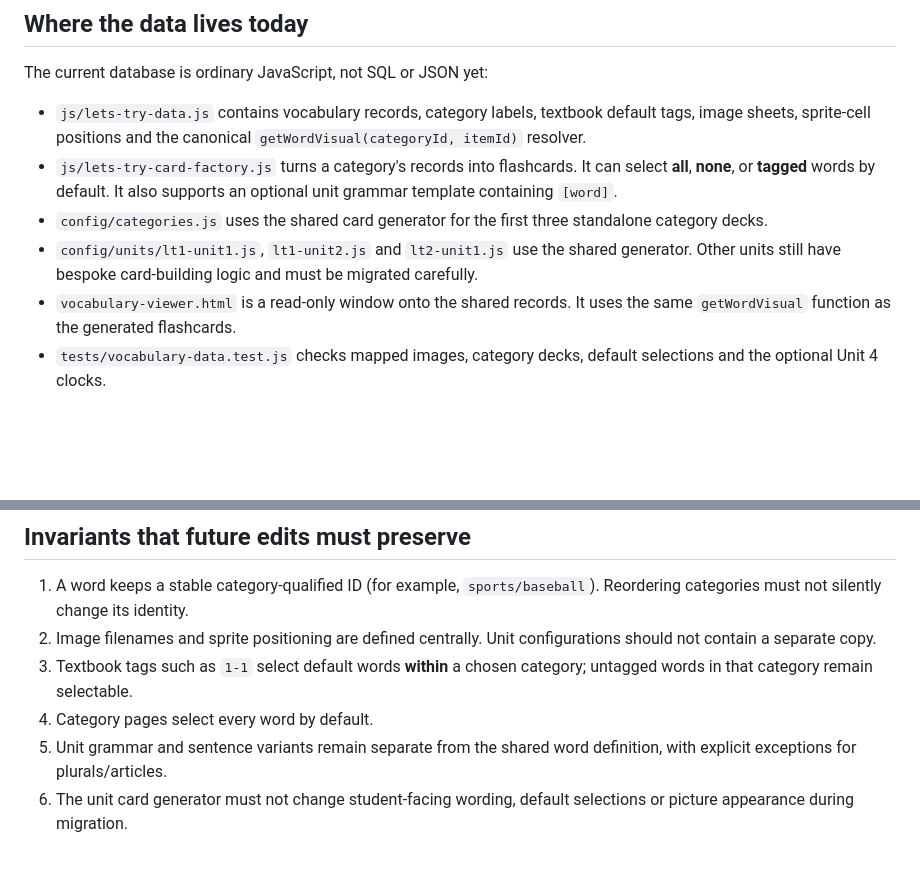
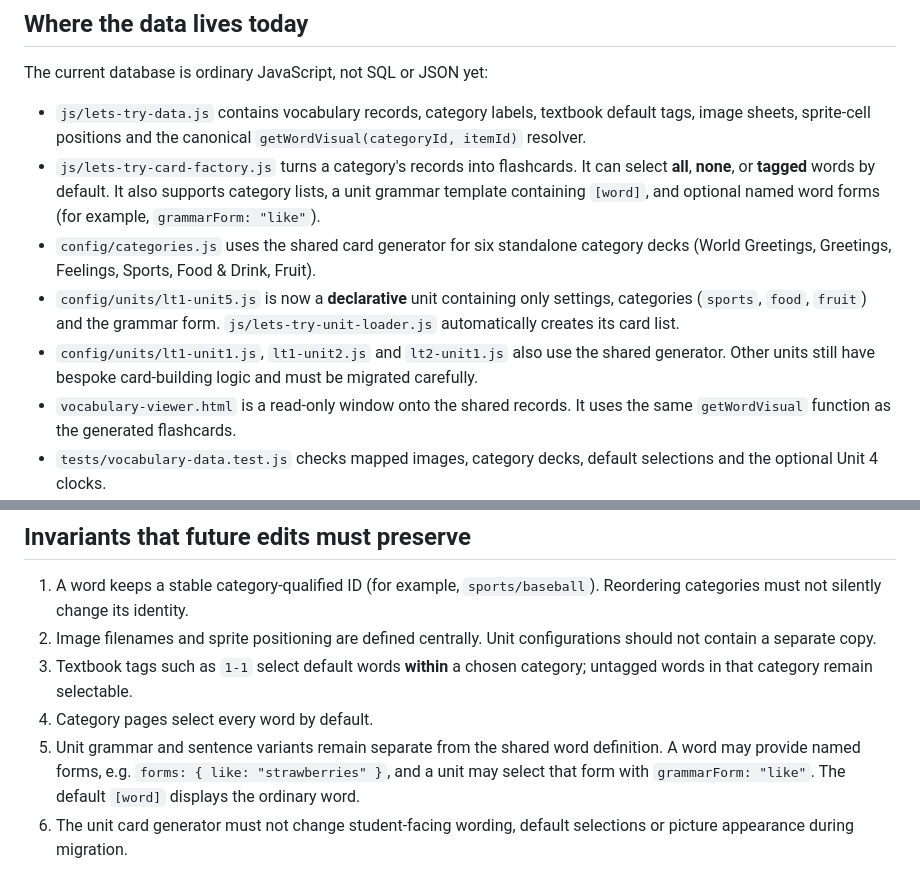
Before and after one commit to CrawlinUK/Also-Lets-Try, a Markdown page: docs/vocabulary-architecture.md, 2 parts joined by grey strips. GitHub-like rendering; blank space fills up the shorter version.

Commit message:
Document declarative Unit 5 and shared grammar forms

```diff
--- a/docs/vocabulary-architecture.md
+++ b/docs/vocabulary-architecture.md
@@ -9,11 +9,16 @@ The current database is ordinary JavaScript, not SQL or JSON yet:
   canonical `getWordVisual(categoryId, itemId)` resolver.
 - `js/lets-try-card-factory.js` turns a category's records into flashcards.
   It can select **all**, **none**, or **tagged** words by default. It also
-  supports an optional unit grammar template containing `[word]`.
-- `config/categories.js` uses the shared card generator for the first
-  three standalone category decks.
+  supports category lists, a unit grammar template containing `[word]`,
+  and optional named word forms (for example, `grammarForm: "like"`).
+- `config/categories.js` uses the shared card generator for six
+  standalone category decks (World Greetings, Greetings, Feelings, Sports,
+  Food & Drink, Fruit).
+- `config/units/lt1-unit5.js` is now a **declarative** unit containing
+  only settings, categories (`sports`, `food`, `fruit`) and the grammar form.
+  `js/lets-try-unit-loader.js` automatically creates its card list.
 - `config/units/lt1-unit1.js`, `lt1-unit2.js` and `lt2-unit1.js`
-  use the shared generator. Other units still have bespoke card-building
+  also use the shared generator. Other units still have bespoke card-building
   logic and must be migrated carefully.
 - `vocabulary-viewer.html` is a read-only window onto the shared records.
   It uses the same `getWordVisual` function as the generated flashcards.
@@ -37,7 +42,9 @@ node tests/vocabulary-data.test.js
    chosen category; untagged words in that category remain selectable.
 4. Category pages select every word by default.
 5. Unit grammar and sentence variants remain separate from the shared
-   word definition, with explicit exceptions for plurals/articles.
+   word definition. A word may provide named forms, e.g.
+   `forms: { like: "strawberries" }`, and a unit may select that form with
+   `grammarForm: "like"`. The default `[word]` displays the ordinary word.
 6. The unit card generator must not change student-facing wording,
    default selections or picture appearance during migration.
 
```
